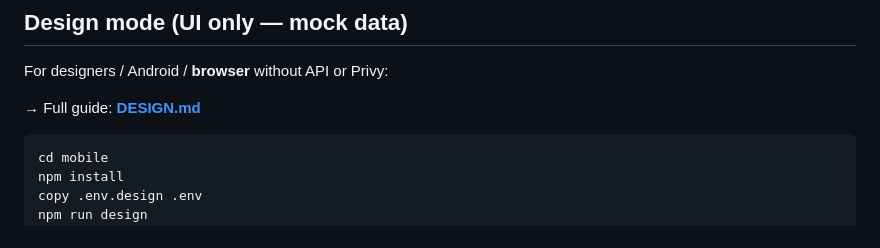
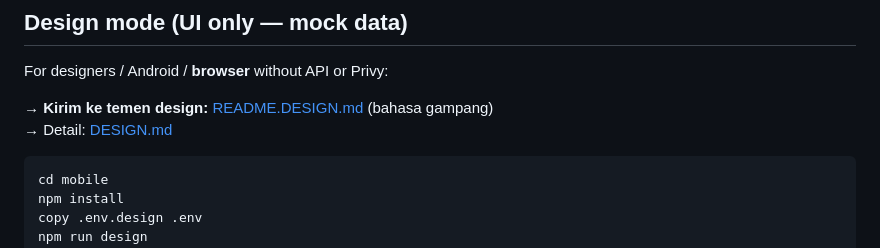
Before and after one commit to IrrhammCode/Hunch, a Markdown page: mobile/README.md, the part around the change. Rendered like a GitHub page.

Commit message:
Add friend-facing design README (Bahasa)
README.DESIGN.md with browser/Android steps for UI mock mode.

Co-authored-by: Cursor <cursoragent@cursor.com>

````diff
--- a/mobile/README.md
+++ b/mobile/README.md
@@ -8,7 +8,8 @@ Swipe UP or DOWN on 60-second onchain markets on Monad.
 
 For designers / Android / **browser** without API or Privy:
 
-→ Full guide: **[DESIGN.md](./DESIGN.md)**
+→ **Kirim ke temen design:** [README.DESIGN.md](./README.DESIGN.md) (bahasa gampang)
+→ Detail: [DESIGN.md](./DESIGN.md)
 
 ```powershell
 cd mobile
````
Also changed, not shown: README.md (+1 -1 lines), mobile/README.DESIGN.md (added, +160 -0 lines).
